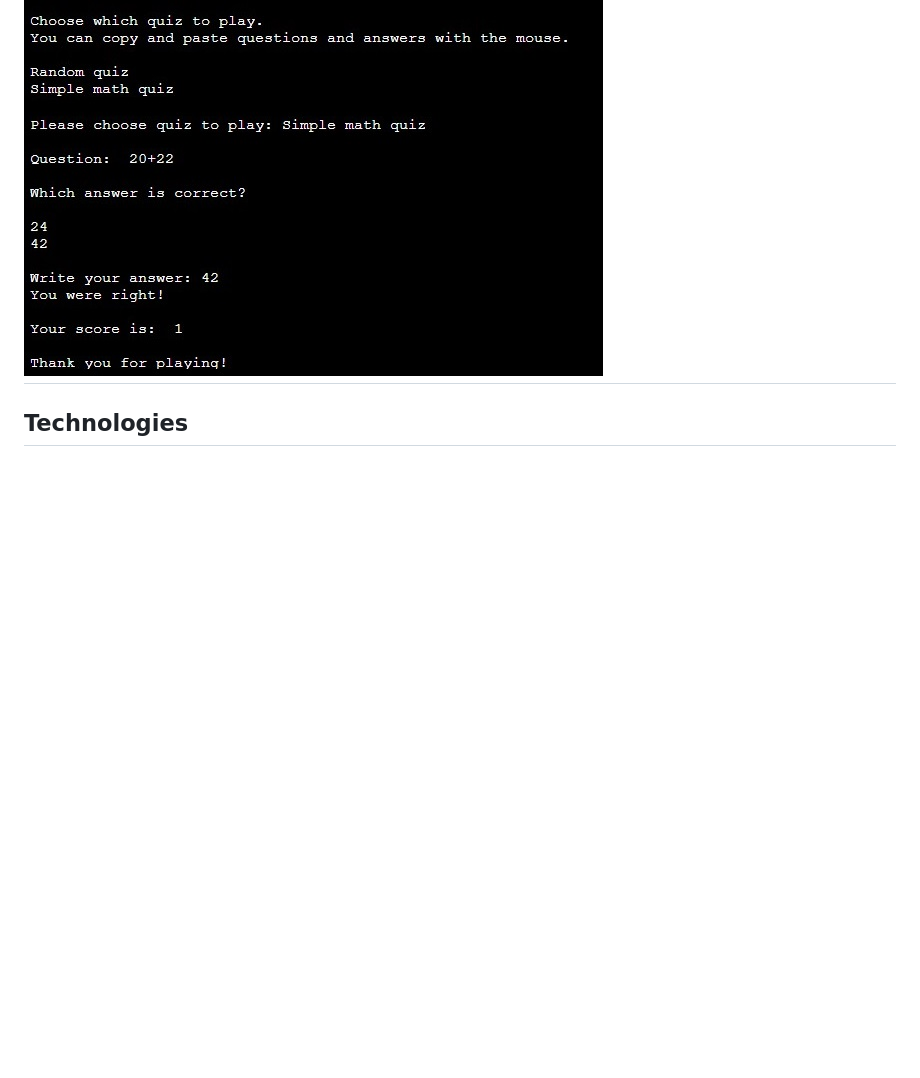
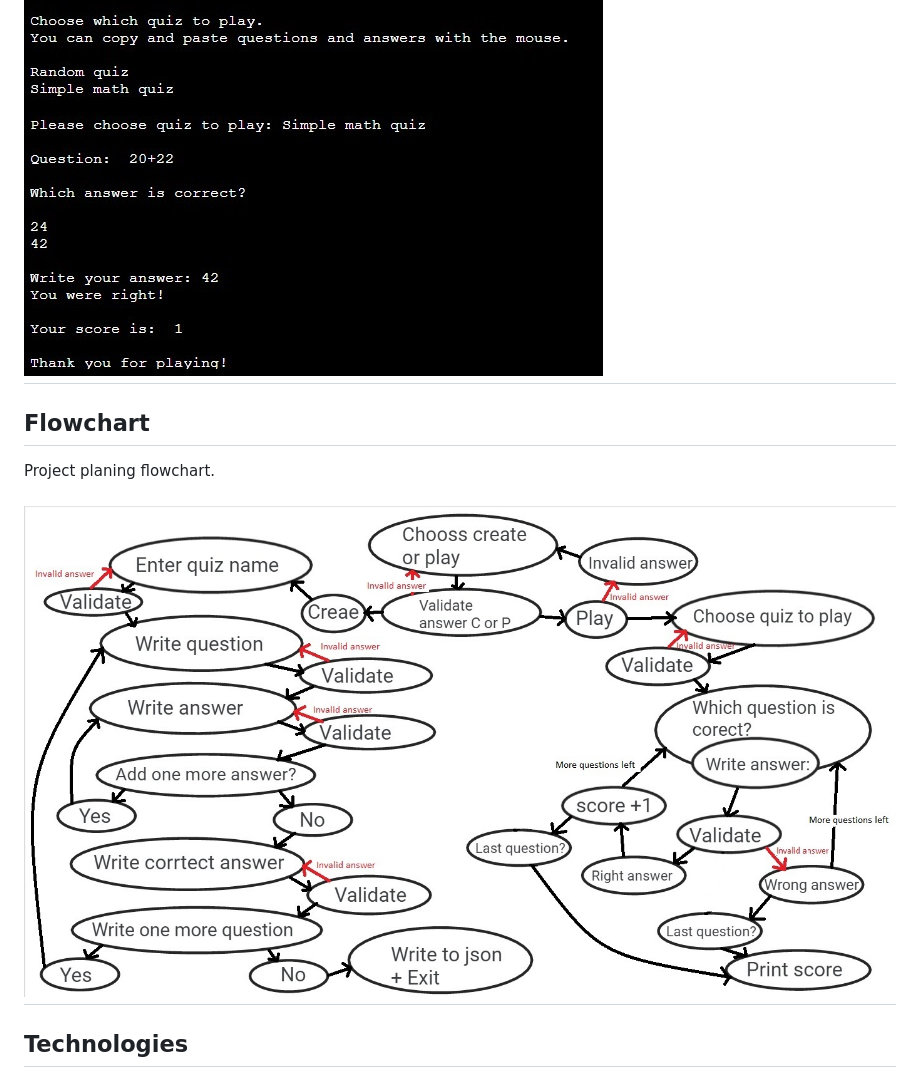
Before and after one commit to LinnSilver/make-a-quiz-pj3, a Markdown page: README.md, the part around the change. GitHub-like rendering; pictures changed too: assets/images/Flowchart.jpg (added); blank space fills up the shorter version.

Commit message:
Add flowchart to readme

```diff
--- a/README.md
+++ b/README.md
@@ -30,6 +30,10 @@ Once the user has selected which quiz they want to play, the app will print the
 
 After the user has answered a question, the app will print the next question and answer options in the terminal until the quiz is complete. Finally, it will print how many score the user achieved.
 ## ![Play a quiz](assets/images/play-quiz.jpg)
+
+## Flowchart
+Project planing flowchart.
+## ![Flowchart](assets/images/Flowchart.jpg)
 
 ## Technologies
 - Python
```
Also changed, not shown: 1 other file.
